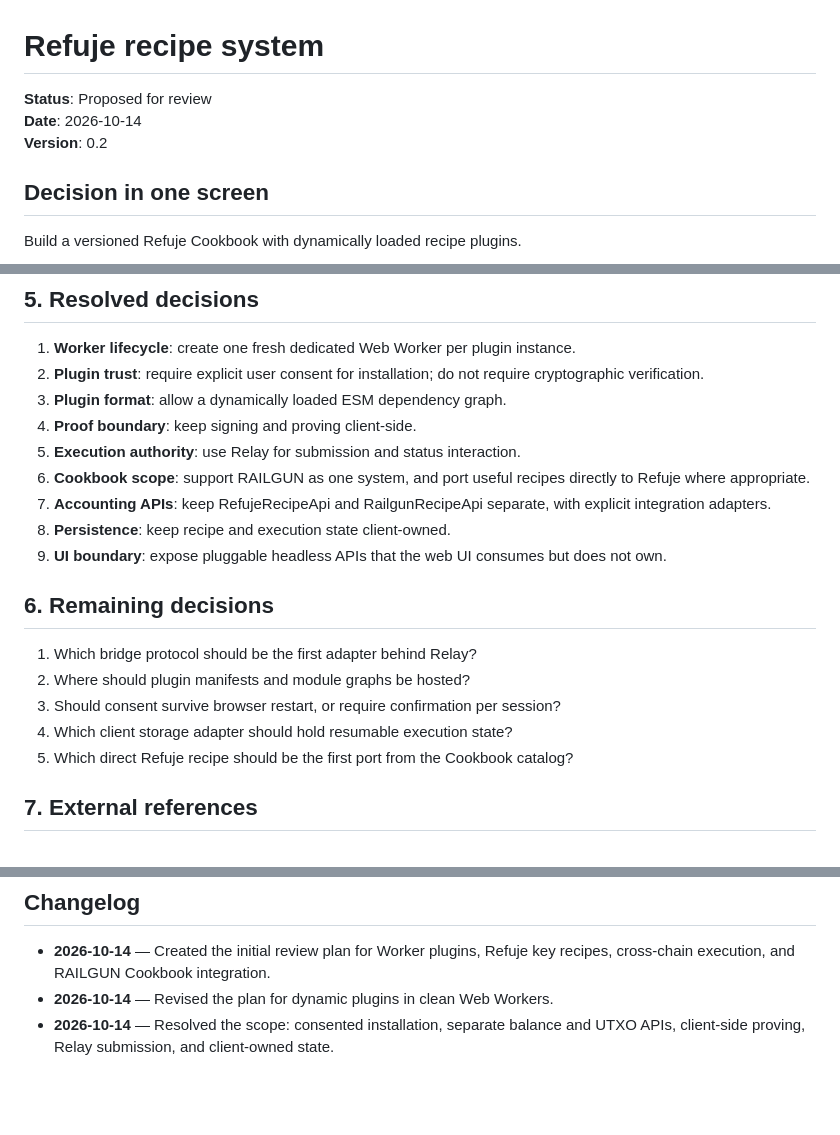
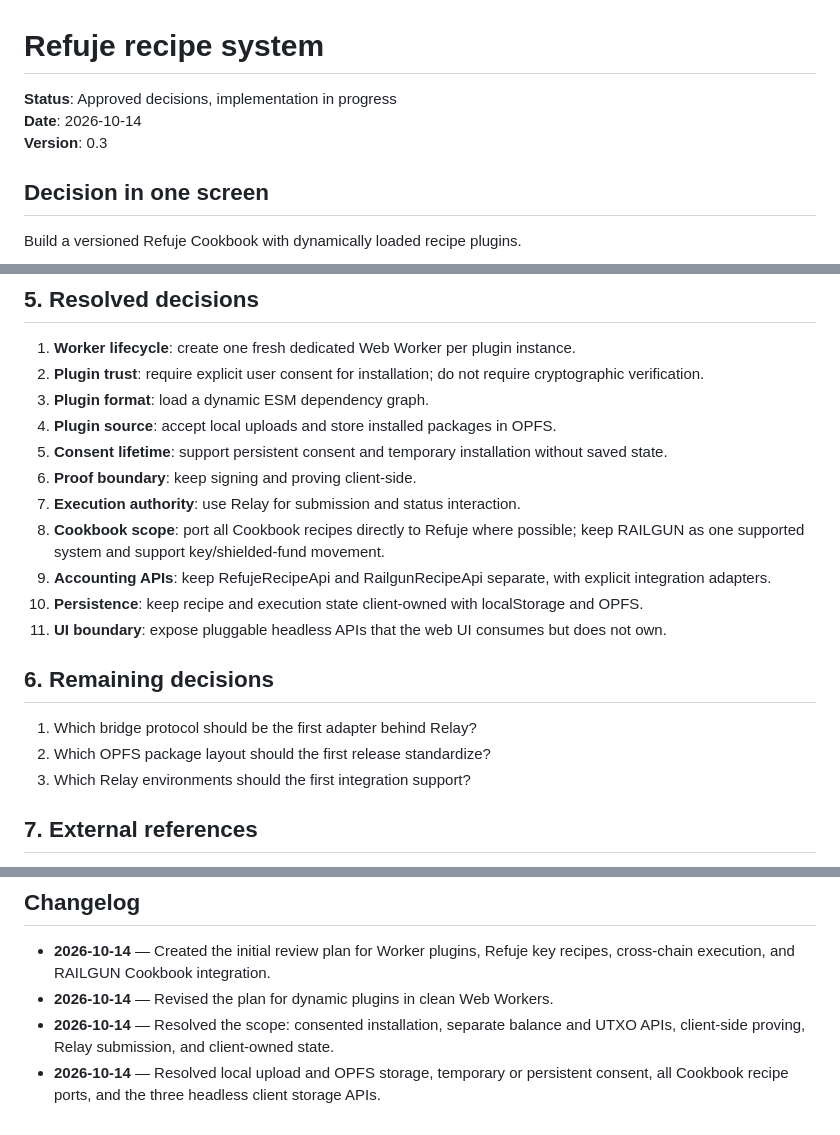
Before and after one commit to gkgoat1/refuje, a Markdown page: RECIPE_SYSTEM_PLAN.md, 3 parts joined by grey strips. Drawn GitHub-style; blank space fills up the shorter version.

Commit message:
[AI] resolve recipe system decisions

```diff
--- a/RECIPE_SYSTEM_PLAN.md
+++ b/RECIPE_SYSTEM_PLAN.md
@@ -1,8 +1,8 @@
 # Refuje recipe system
 
-**Status**: Proposed for review
+**Status**: Approved decisions, implementation in progress
 **Date**: 2026-10-14
-**Version**: 0.2
+**Version**: 0.3
 
 ## Decision in one screen
 
@@ -279,21 +279,21 @@ It is not the execution boundary.
 
 1. **Worker lifecycle**: create one fresh dedicated Web Worker per plugin instance.
 2. **Plugin trust**: require explicit user consent for installation; do not require cryptographic verification.
-3. **Plugin format**: allow a dynamically loaded ESM dependency graph.
-4. **Proof boundary**: keep signing and proving client-side.
-5. **Execution authority**: use Relay for submission and status interaction.
-6. **Cookbook scope**: support RAILGUN as one system, and port useful recipes directly to Refuje where appropriate.
-7. **Accounting APIs**: keep RefujeRecipeApi and RailgunRecipeApi separate, with explicit integration adapters.
-8. **Persistence**: keep recipe and execution state client-owned.
-9. **UI boundary**: expose pluggable headless APIs that the web UI consumes but does not own.
+3. **Plugin format**: load a dynamic ESM dependency graph.
+4. **Plugin source**: accept local uploads and store installed packages in OPFS.
+5. **Consent lifetime**: support persistent consent and temporary installation without saved state.
+6. **Proof boundary**: keep signing and proving client-side.
+7. **Execution authority**: use Relay for submission and status interaction.
+8. **Cookbook scope**: port all Cookbook recipes directly to Refuje where possible; keep RAILGUN as one supported system and support key/shielded-fund movement.
+9. **Accounting APIs**: keep RefujeRecipeApi and RailgunRecipeApi separate, with explicit integration adapters.
+10. **Persistence**: keep recipe and execution state client-owned with localStorage and OPFS.
+11. **UI boundary**: expose pluggable headless APIs that the web UI consumes but does not own.
 
 ## 6. Remaining decisions
 
 1. Which bridge protocol should be the first adapter behind Relay?
-2. Where should plugin manifests and module graphs be hosted?
-3. Should consent survive browser restart, or require confirmation per session?
-4. Which client storage adapter should hold resumable execution state?
-5. Which direct Refuje recipe should be the first port from the Cookbook catalog?
+2. Which OPFS package layout should the first release standardize?
+3. Which Relay environments should the first integration support?
 
 ## 7. External references
 
@@ -310,3 +310,4 @@ The implementation must confirm the package API and Web Worker compatibility bef
 - **2026-10-14** — Created the initial review plan for Worker plugins, Refuje key recipes, cross-chain execution, and RAILGUN Cookbook integration.
 - **2026-10-14** — Revised the plan for dynamic plugins in clean Web Workers.
 - **2026-10-14** — Resolved the scope: consented installation, separate balance and UTXO APIs, client-side proving, Relay submission, and client-owned state.
+- **2026-10-14** — Resolved local upload and OPFS storage, temporary or persistent consent, all Cookbook recipe ports, and the three headless client storage APIs.
```
